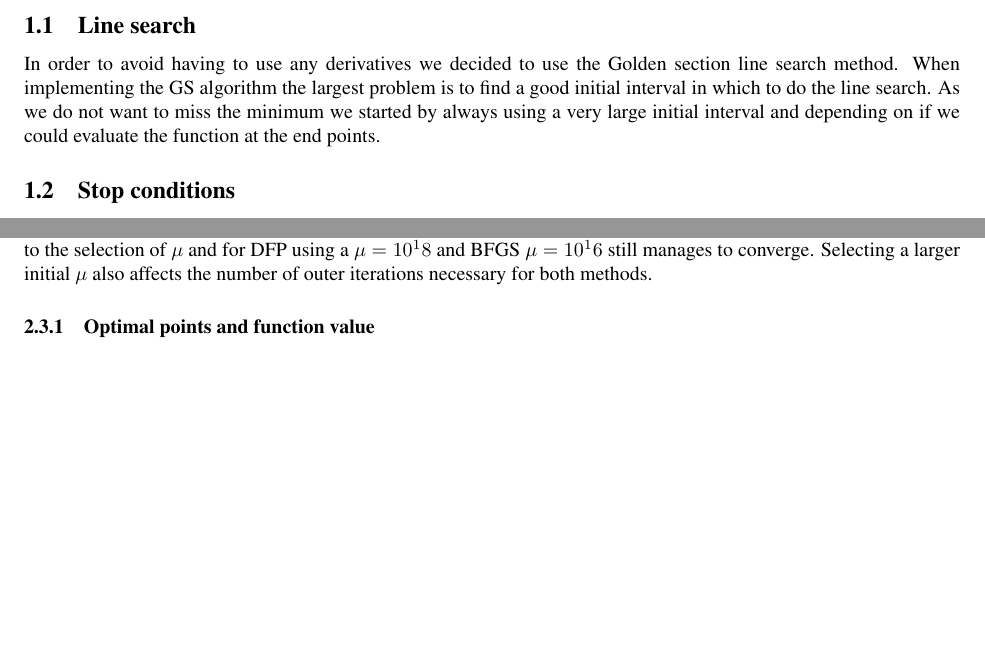
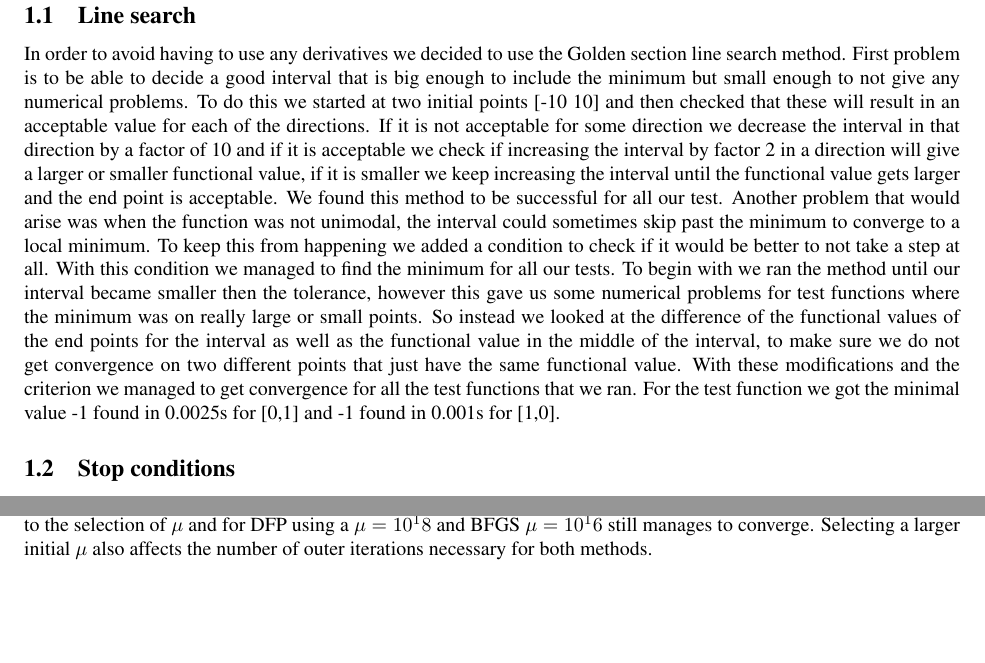
Before and after one commit to mat11ja1/Optimization, a LaTeX document (Report/optim.tex, which reads Report/linesearch.tex): two parts of pages 2 and 3 of 4, joined at a grey line, cut so that both start at the same text, the shorter picture padded with empty space. Compiled offline with pdfLaTeX.

Commit message:
Update linesearch.tex

```diff
--- a/Report/linesearch.tex
+++ b/Report/linesearch.tex
@@ -1 +1 @@
-In order to avoid having to use any derivatives we decided to use the Golden section line search method. When implementing the GS algorithm the largest problem is to find a good initial interval in which to do the line search. As we do not want to miss the minimum we started by always using a very large initial interval and depending on if we could evaluate the function at the end points.
+In order to avoid having to use any derivatives we decided to use the Golden section line search method. First problem is to be able to decide a good interval that is big enough to include the minimum but small enough to not give any numerical problems. To do this we started at two initial points [-10 10] and then checked that these will result in an acceptable value for each of the directions. If it is not acceptable for some direction we decrease the interval in that direction by a factor of 10 and if it is acceptable we check if increasing the interval by factor 2 in a direction will give a larger or smaller functional value, if  it is smaller we keep increasing the interval until the functional value gets larger and the end point is acceptable. We found this method to be successful for all our test. Another problem that would arise was when the function was not unimodal, the interval could sometimes skip past the minimum to converge to a local minimum. To keep this from happening we added a condition to check if it would be better to not take a step at all. With this condition we managed to find the minimum for all our tests. To begin with we ran the method until our interval became smaller then the tolerance, however this gave us some numerical problems for test functions where the minimum was on really large or small points. So instead we looked at the difference of the functional values of the end points for the interval as well as the functional value in the middle of the interval, to make sure we do not get convergence on two different points that just have the same functional value. With these modifications and the criterion we managed to get convergence for all the test functions that we ran. For the test function we got the minimal value -1 found in 0.0025s for [0,1] and -1 found in 0.001s for [1,0].
```
